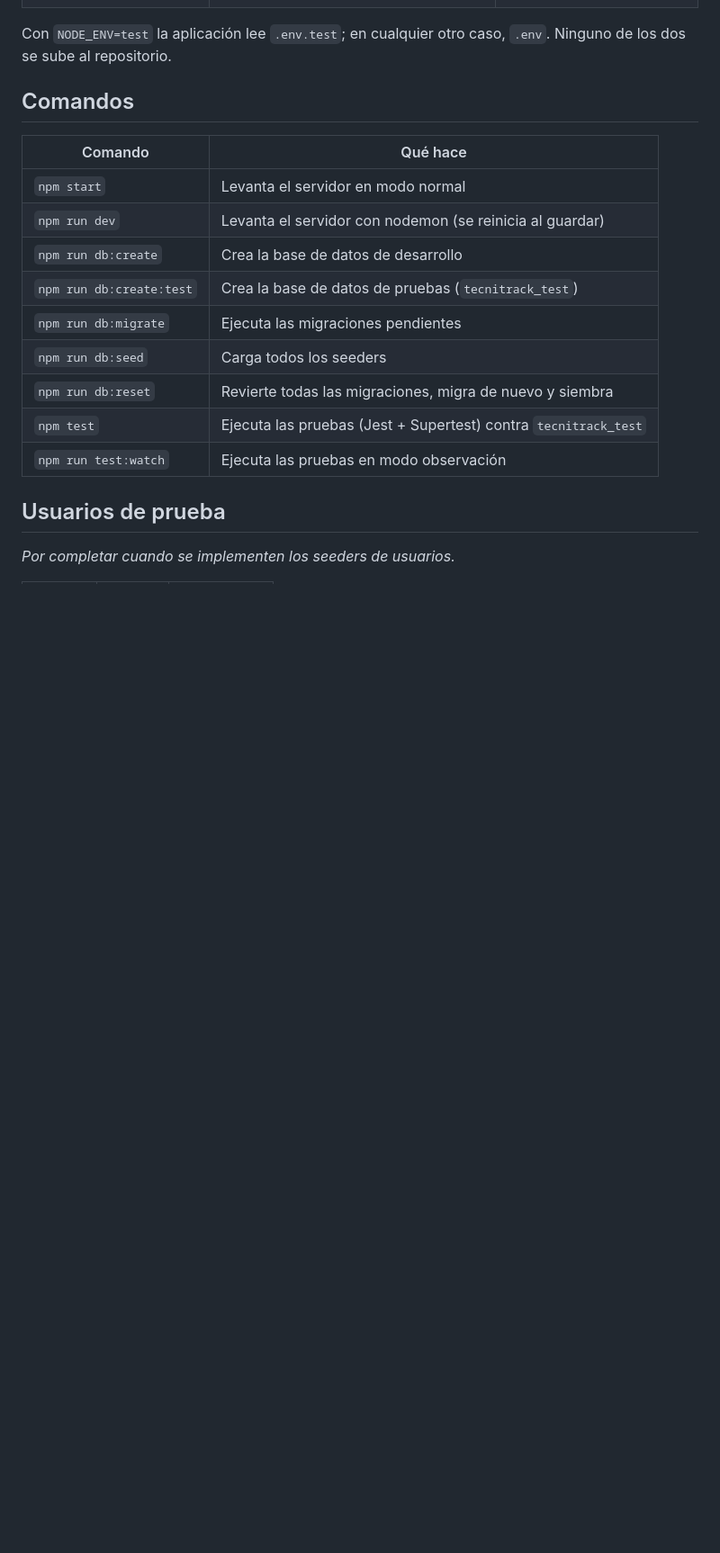
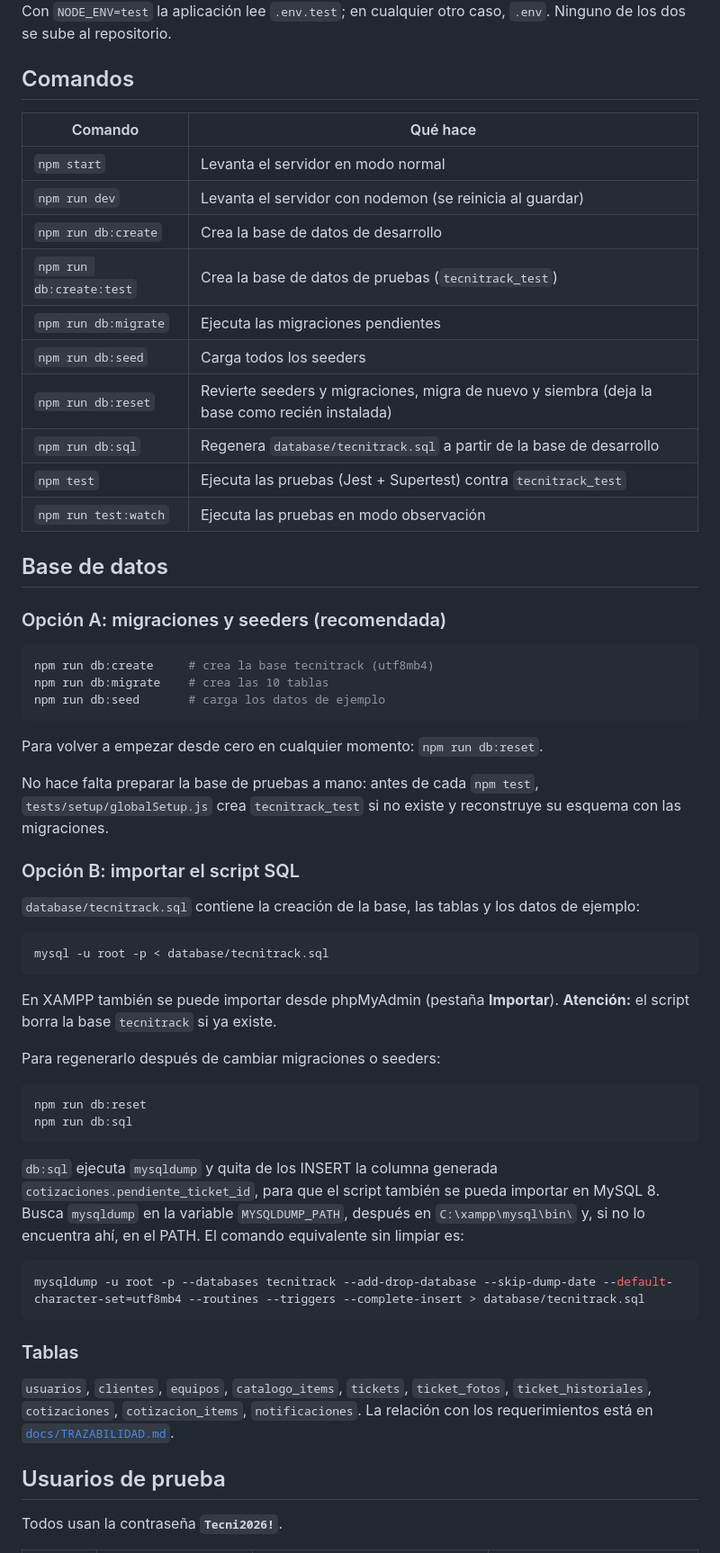
Before and after one commit to EdCas96/Proyecto-Fase-2-tecnitrack-dws901, a Markdown page: README.md, the part around one of its changes. Shown at 90% size. Drawn GitHub-style; blank space fills up the shorter version.

Commit message:
docs: agregar usuarios de prueba y comandos de base de datos al README

````diff
--- a/README.md
+++ b/README.md
@@ -79,11 +79,53 @@ Con `NODE_ENV=test` la aplicación lee `.env.test`; en cualquier otro caso, `.en
 | `npm run db:create:test` | Crea la base de datos de pruebas (`tecnitrack_test`) |
 | `npm run db:migrate` | Ejecuta las migraciones pendientes |
 | `npm run db:seed` | Carga todos los seeders |
-| `npm run db:reset` | Revierte todas las migraciones, migra de nuevo y siembra |
+| `npm run db:reset` | Revierte seeders y migraciones, migra de nuevo y siembra (deja la base como recién instalada) |
+| `npm run db:sql` | Regenera `database/tecnitrack.sql` a partir de la base de desarrollo |
 | `npm test` | Ejecuta las pruebas (Jest + Supertest) contra `tecnitrack_test` |
 | `npm run test:watch` | Ejecuta las pruebas en modo observación |
 
+## Base de datos
+
+### Opción A: migraciones y seeders (recomendada)
+
+```bash
+npm run db:create     # crea la base tecnitrack (utf8mb4)
+npm run db:migrate    # crea las 10 tablas
+npm run db:seed       # carga los datos de ejemplo
+```
+
+Para volver a empezar desde cero en cualquier momento: `npm run db:reset`.
+
+No hace falta preparar la base de pruebas a mano: antes de cada `npm test`, `tests/setup/globalSetup.js` crea `tecnitrack_test` si no existe y reconstruye su esquema con las migraciones.
+
+### Opción B: importar el script SQL
+
+`database/tecnitrack.sql` contiene la creación de la base, las tablas y los datos de ejemplo:
+
+```bash
+mysql -u root -p < database/tecnitrack.sql
+```
+
+En XAMPP también se puede importar desde phpMyAdmin (pestaña **Importar**). **Atención:** el script borra la base `tecnitrack` si ya existe.
+
+Para regenerarlo después de cambiar migraciones o seeders:
+
+```bash
+npm run db:reset
+npm run db:sql
+```
+
+`db:sql` ejecuta `mysqldump` y quita de los INSERT la columna generada `cotizaciones.pendiente_ticket_id`, para que el script también se pueda importar en MySQL 8. Busca `mysqldump` en la variable `MYSQLDUMP_PATH`, después en `C:\xampp\mysql\bin\` y, si no lo encuentra ahí, en el PATH. El comando equivalente sin limpiar es:
+
+```bash
+mysqldump -u root -p --databases tecnitrack --add-drop-database --skip-dump-date --default-character-set=utf8mb4 --routines --triggers --complete-insert > database/tecnitrack.sql
+```
+
+### Tablas
+
+`usuarios`, `clientes`, `equipos`, `catalogo_items`, `tickets`, `ticket_fotos`, `ticket_historiales`, `cotizaciones`, `cotizacion_items`, `notificaciones`. La relación con los requerimientos está en [`docs/TRAZABILIDAD.md`](docs/TRAZABILIDAD.md).
+
 ## Usuarios de prueba
 
-*Por completar cuando se implementen los seeders de usuarios.*
+Todos usan la contraseña **`Tecni2026!`**.
 
````
Also changed, not shown: other parts of README.md (+20 -5 lines), docs/ARQUITECTURA.md (+5 -5 lines).
